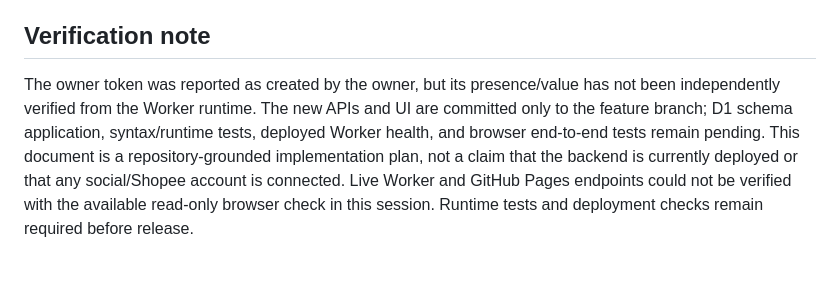
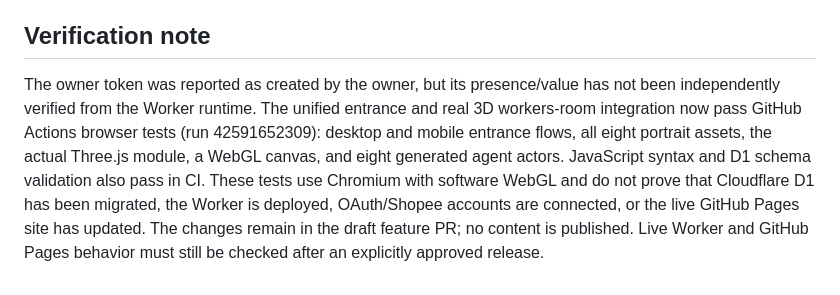
Before and after one commit to dickv940-star/Officeme, a Markdown page: docs/GLOBAL_AFFILIATE_AI_ENGINE_INTEGRATION.md, the part around the change. Rendered like a GitHub page.

Commit message:
Record verified entrance and real 3D browser test results

```diff
--- a/docs/GLOBAL_AFFILIATE_AI_ENGINE_INTEGRATION.md
+++ b/docs/GLOBAL_AFFILIATE_AI_ENGINE_INTEGRATION.md
@@ -124,4 +124,4 @@ Implementation started on the feature branch:
 
 ## Verification note
 
-The owner token was reported as created by the owner, but its presence/value has not been independently verified from the Worker runtime. The new APIs and UI are committed only to the feature branch; D1 schema application, syntax/runtime tests, deployed Worker health, and browser end-to-end tests remain pending. This document is a repository-grounded implementation plan, not a claim that the backend is currently deployed or that any social/Shopee account is connected. Live Worker and GitHub Pages endpoints could not be verified with the available read-only browser check in this session. Runtime tests and deployment checks remain required before release.
+The owner token was reported as created by the owner, but its presence/value has not been independently verified from the Worker runtime. The unified entrance and real 3D workers-room integration now pass GitHub Actions browser tests (run 42591652309): desktop and mobile entrance flows, all eight portrait assets, the actual Three.js module, a WebGL canvas, and eight generated agent actors. JavaScript syntax and D1 schema validation also pass in CI. These tests use Chromium with software WebGL and do not prove that Cloudflare D1 has been migrated, the Worker is deployed, OAuth/Shopee accounts are connected, or the live GitHub Pages site has updated. The changes remain in the draft feature PR; no content is published. Live Worker and GitHub Pages behavior must still be checked after an explicitly approved release.
```
